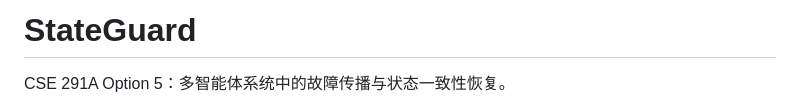
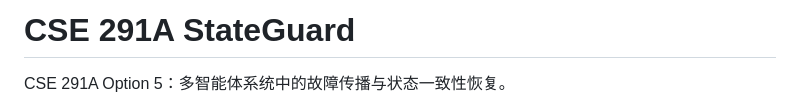
Before and after one commit to ashley-tech628/CSE291A-StateGuard, a Markdown page: README.md, the part around the change. Drawn GitHub-style.

Commit message:
Rename project to CSE 291A StateGuard

```diff
--- a/README.md
+++ b/README.md
@@ -1,4 +1,4 @@
-# StateGuard
+# CSE 291A StateGuard
 
 CSE 291A Option 5：多智能体系统中的故障传播与状态一致性恢复。
 
```
